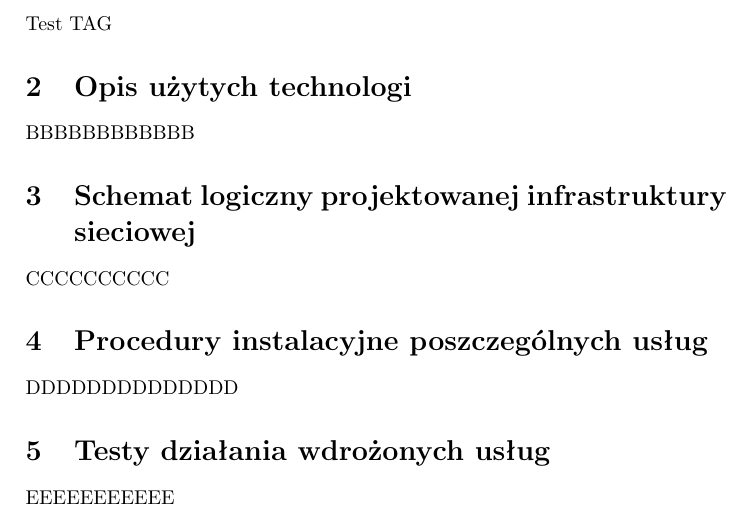
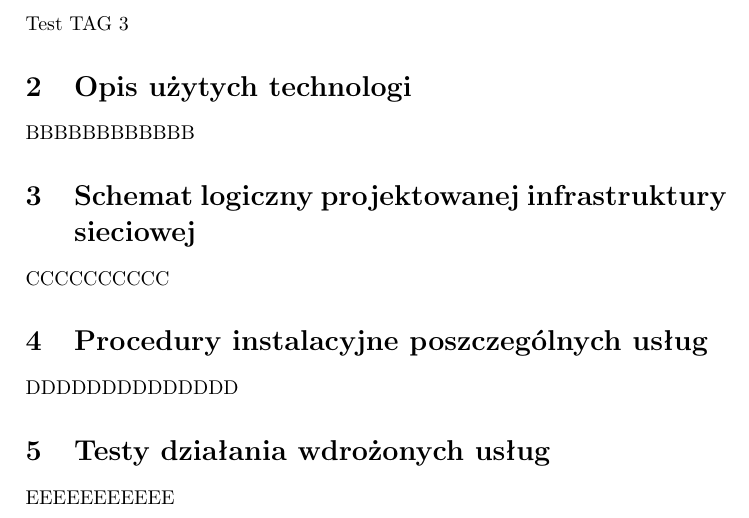
Before and after one commit to MaciejWojs/Systemy-Operacyjne-Linux, a LaTeX document (main.tex): part of page 3 of 4, cut so that both start at the same text. Compiled offline with pdfLaTeX.

Commit message:
Test tag #3

```diff
--- a/main.tex
+++ b/main.tex
@@ -19,7 +19,7 @@
 \newpage
 
 \section{Założenia projektowe – wymagania}
-Test TAG
+Test TAG #3
 \section{Opis użytych technologi}
 BBBBBBBBBBBB
 \section{Schemat logiczny projektowanej infrastruktury sieciowej}
```
Also changed, not shown: main.pdf.
